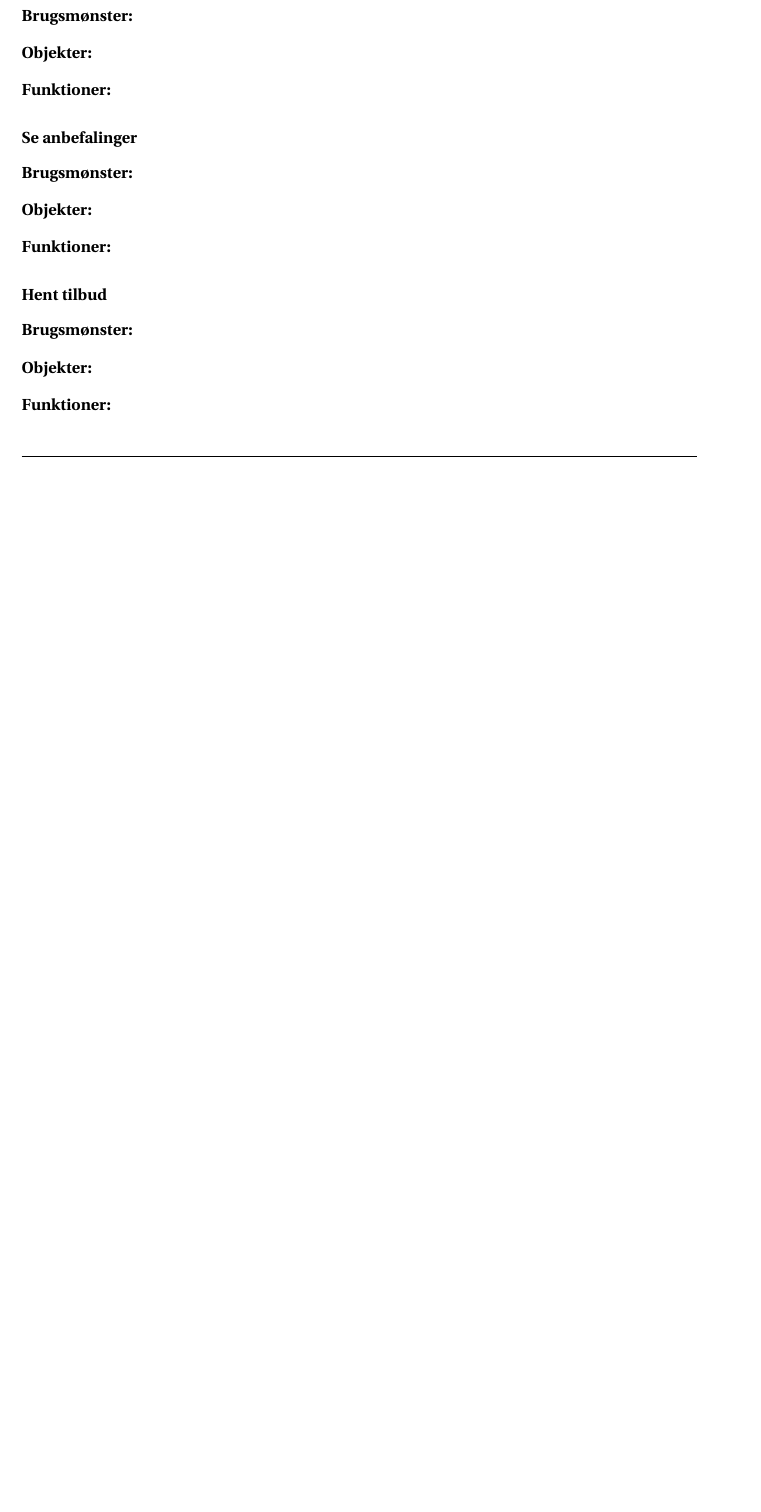
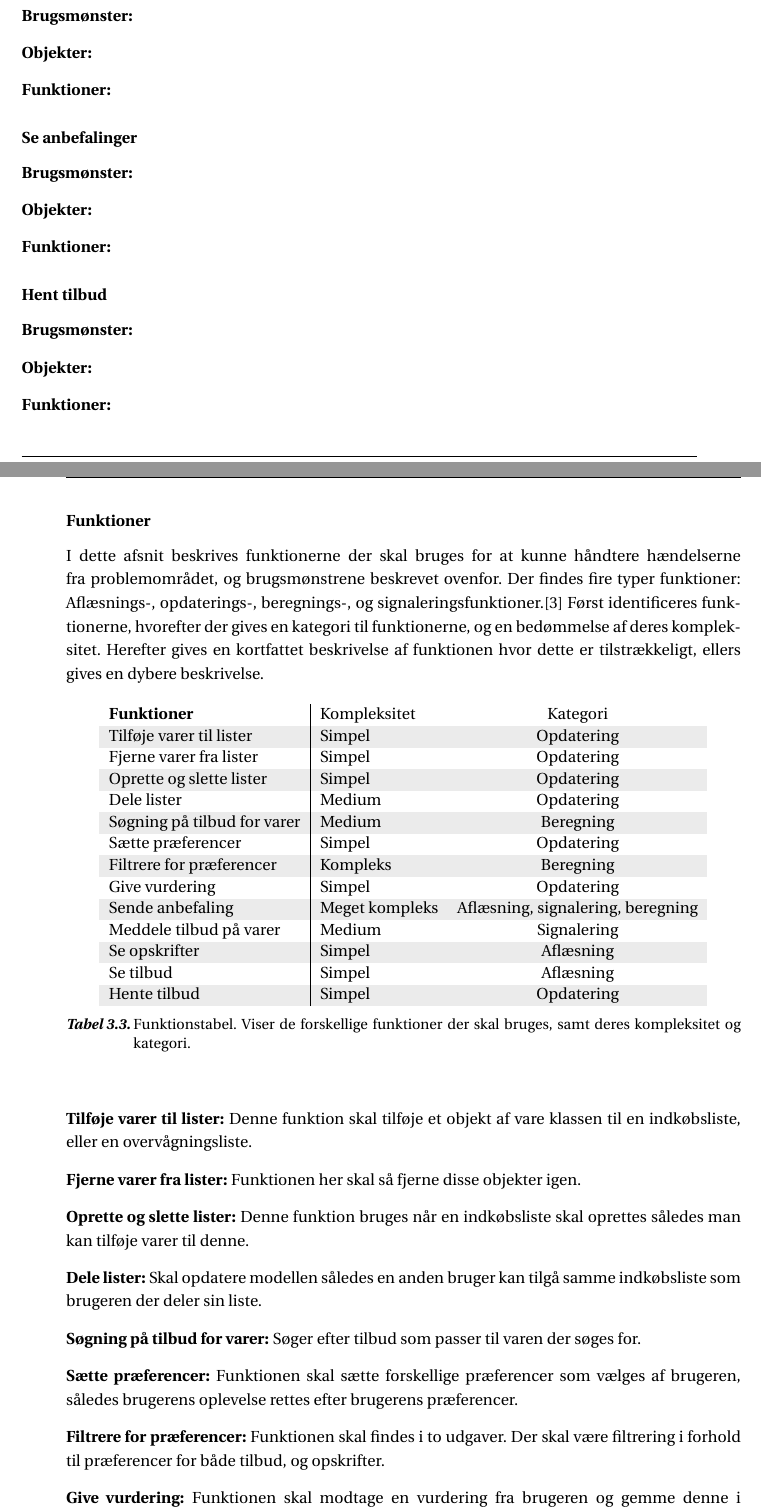
Before and after one commit to SW3-P3/LaTeX, a LaTeX book (master.tex, which reads chapters/content/AnalyseAfAnvendelsesomraade.tex): part of page 28 of 49 before the commit and two parts of pages 28 and 29 of 51 after it, the two joined at a grey line, cut so that both start at the same text, the shorter picture padded with empty space. Compiled offline with pdfLaTeX; a LaTeX package or settings file that is missing is left out.

Commit message:
I have written functions part of anaysis :dancers:

```diff
--- a/chapters/content/AnalyseAfAnvendelsesomraade.tex
+++ b/chapters/content/AnalyseAfAnvendelsesomraade.tex
@@ -104,3 +106,49 @@ Andre er udeladt da de ikke passer helt ind i en sammentrækning, men variatione
 \textbf{Objekter:}
 
 \textbf{Funktioner:}
+
+\subsubsection{Funktioner}
+
+I dette afsnit beskrives funktionerne der skal bruges for at kunne håndtere hændelserne fra problemområdet, og brugsmønstrene beskrevet ovenfor.
+Der findes fire typer funktioner: Aflæsnings-, opdaterings-, beregnings-, og signaleringsfunktioner.\citep{OOA&D2001}
+Først identificeres funktionerne, hvorefter der gives en kategori til funktionerne, og en bedømmelse af deres kompleksitet. Herefter gives en kortfattet beskrivelse af funktionen hvor dette er tilstrækkeligt, ellers gives en dybere beskrivelse.
+
+\begin{table}[H]
+  \centering
+    \colorlet{shadecolor}{gray!40}
+    \rowcolors{1}{white}{shadecolor}
+      \begin{tabular}{l|lcccc}
+      %\hline
+      \textbf{Funktioner}			& {Kompleksitet}	& {Kategori}  	\\ \hline
+      Tilføje varer til lister		& Simpel       		& Opdatering	\\
+      Fjerne varer fra lister		& Simpel       		& Opdatering	\\
+      Oprette og slette lister		& Simpel       		& Opdatering	\\
+      Dele lister					& Medium       		& Opdatering	\\
+      Søgning på tilbud for varer   & Medium     		& Beregning		\\
+      Sætte præferencer				& Simpel       		& Opdatering	\\
+      Filtrere for præferencer		& Kompleks     		& Beregning		\\
+      Give vurdering				& Simpel       		& Opdatering	\\
+      Sende anbefaling				& Meget kompleks	& Aflæsning, signalering, beregning		\\
+      Meddele tilbud på varer		& Medium      		& Signalering	\\
+	  Se opskrifter					& Simpel       		& Aflæsning		\\
+	  Se tilbud						& Simpel       		& Aflæsning		\\
+      Hente tilbud					& Simpel	       	& Opdatering	\\
+    \end{tabular}
+  \caption{Funktionstabel. Viser de forskellige funktioner der skal bruges, samt deres kompleksitet og kategori.}\label{tabel:haendelsestabel}
+\end{table}
+
+\textbf{Tilføje varer til lister:} Denne funktion skal tilføje et objekt af vare klassen til en indkøbsliste, eller en overvågningsliste.
+
+\textbf{Fjerne varer fra lister:} Funktionen her skal så fjerne disse objekter igen.
+
+\textbf{Oprette og slette lister:} Denne funktion bruges når en indkøbsliste skal oprettes således man kan tilføje varer til denne.
+
+\textbf{Dele lister:} Skal opdatere modellen således en anden bruger kan tilgå samme indkøbsliste som brugeren der deler sin liste.
+
+\textbf{Søgning på tilbud for varer:} Søger efter tilbud som passer til varen der søges for.
+
+\textbf{Sætte præferencer:} Funktionen skal sætte forskellige præferencer som vælges af brugeren, således brugerens oplevelse rettes efter brugerens præferencer.
+
+\textbf{Filtrere for præferencer:} Funktionen skal findes i to udgaver. Der skal være filtrering i forhold til præferencer for både tilbud, og opskrifter.
+
+\textbf{Give vurdering:} Funktionen skal modtage en vurdering fra brugeren og gemme denne i modellaget.
@@ -106,0 +160 @@ Andre er udeladt da de ikke passer helt ind i en sammentrækning, men variatione
+\textbf{Meddele tilbud på varer:} Når en varer på overvågningslisten kommer på tilbud sender denne funktion et signal til brugeren derom.
```
Also changed, not shown: chapters/content/AnalyseAfAnvendelsesomraade.tex (19 more changed lines).
